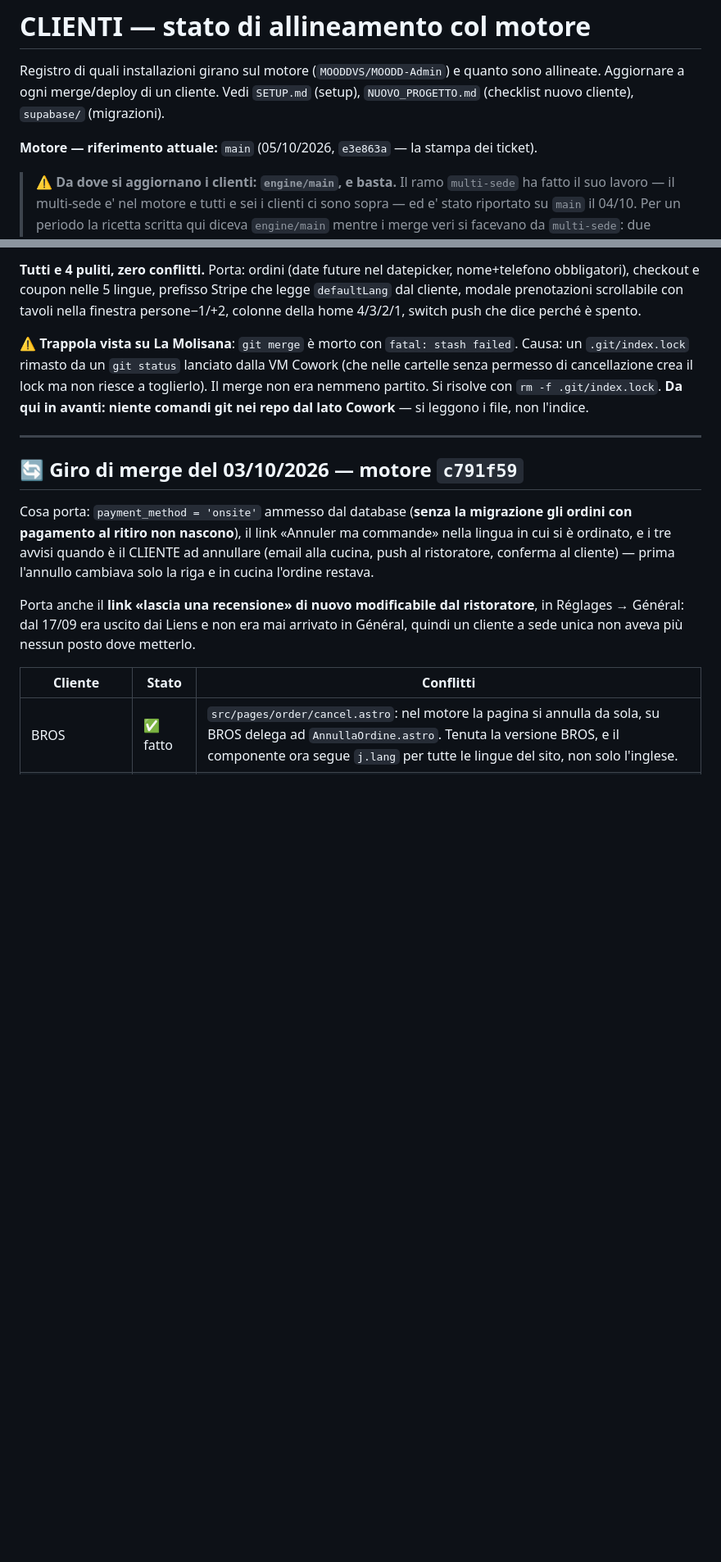
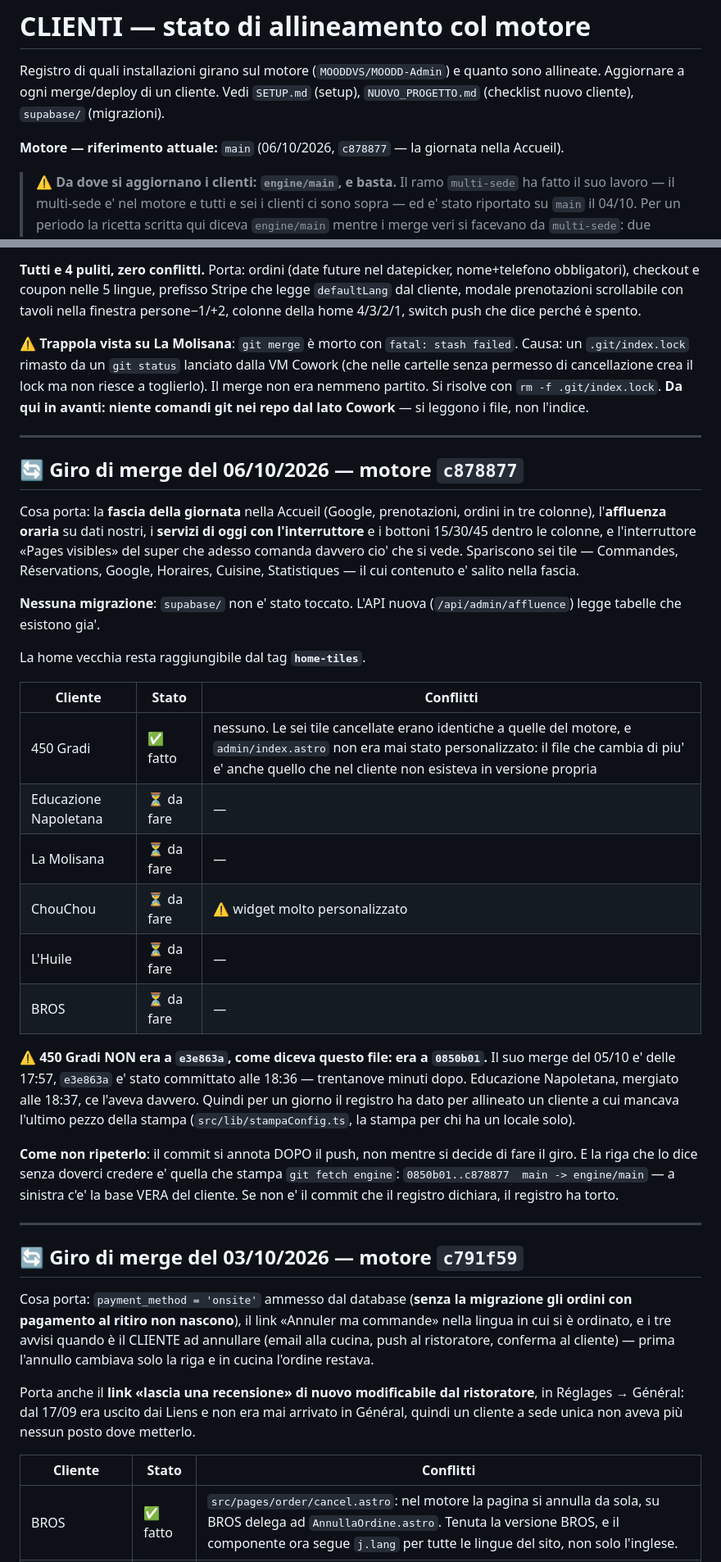
Before and after one commit to MOODDVS/ChouChou, a Markdown page: CLIENTS.md, 2 parts joined by grey strips. Shown at 82% size. Rendered like a GitHub page; blank space fills up the shorter version.

Commit message:
CLIENTS.md: il giro del 06/10, e una riga che dava 450 Gradi piu' avanti di dov'era
Il suo merge del 05/10 e' delle 17:57; e3e863a e' delle 18:36. Per un
giorno il registro ha dato per allineato un cliente a cui mancava
l'ultimo pezzo della stampa. Educazione Napoletana, mergiato alle 18:37,
ce l'aveva davvero: l'errore e' solo su 450 Gradi.

Il commit si annota dopo il push, e la riga che lo dimostra e' quella di
git fetch engine: a sinistra c'e' la base vera del cliente.

```diff
--- a/CLIENTS.md
+++ b/CLIENTS.md
@@ -3,7 +3,7 @@
 Registro di quali installazioni girano sul motore (`MOODDVS/MOODD-Admin`) e quanto sono allineate.
 Aggiornare a ogni merge/deploy di un cliente. Vedi `SETUP.md` (setup), `NUOVO_PROGETTO.md` (checklist nuovo cliente), `supabase/` (migrazioni).
 
-**Motore — riferimento attuale:** `main` (05/10/2026, `e3e863a` — la stampa dei ticket).
+**Motore — riferimento attuale:** `main` (06/10/2026, `c878877` — la giornata nella Accueil).
 
 > ⚠️ **Da dove si aggiornano i clienti: `engine/main`, e basta.** Il ramo `multi-sede`
 > ha fatto il suo lavoro — il multi-sede e' nel motore e tutti e sei i clienti ci sono
@@ -171,6 +171,44 @@ Difetti trovati strada facendo, **nessuno dei quali dava un errore**:
 
 ---
 
+## 🔄 Giro di merge del 06/10/2026 — motore `c878877`
+
+Cosa porta: la **fascia della giornata** nella Accueil (Google, prenotazioni,
+ordini in tre colonne), l'**affluenza oraria** su dati nostri, i **servizi di
+oggi con l'interruttore** e i bottoni 15/30/45 dentro le colonne, e
+l'interruttore «Pages visibles» del super che adesso comanda davvero cio' che
+si vede. Spariscono sei tile — Commandes, Réservations, Google, Horaires,
+Cuisine, Statistiques — il cui contenuto e' salito nella fascia.
+
+**Nessuna migrazione**: `supabase/` non e' stato toccato. L'API nuova
+(`/api/admin/affluence`) legge tabelle che esistono gia'.
+
+La home vecchia resta raggiungibile dal tag **`home-tiles`**.
+
+| Cliente | Stato | Conflitti |
+|---|---|---|
+| 450 Gradi | ✅ fatto | nessuno. Le sei tile cancellate erano identiche a quelle del motore, e `admin/index.astro` non era mai stato personalizzato: il file che cambia di piu' e' anche quello che nel cliente non esisteva in versione propria |
+| Educazione Napoletana | ⏳ da fare | — |
+| La Molisana | ⏳ da fare | — |
+| ChouChou | ⏳ da fare | ⚠️ widget molto personalizzato |
+| L'Huile | ⏳ da fare | — |
+| BROS | ⏳ da fare | — |
+
+⚠️ **450 Gradi NON era a `e3e863a`, come diceva questo file: era a `0850b01`.**
+Il suo merge del 05/10 e' delle 17:57, `e3e863a` e' stato committato alle
+18:36 — trentanove minuti dopo. Educazione Napoletana, mergiato alle 18:37,
+ce l'aveva davvero. Quindi per un giorno il registro ha dato per allineato un
+cliente a cui mancava l'ultimo pezzo della stampa (`src/lib/stampaConfig.ts`,
+la stampa per chi ha un locale solo).
+
+**Come non ripeterlo**: il commit si annota DOPO il push, non mentre si
+decide di fare il giro. E la riga che lo dice senza doverci credere e' quella
+che stampa `git fetch engine`:
+`0850b01..c878877  main -> engine/main` — a sinistra c'e' la base VERA del
+cliente. Se non e' il commit che il registro dichiara, il registro ha torto.
+
+---
+
 ## 🔄 Giro di merge del 03/10/2026 — motore `c791f59`
 
 Cosa porta: `payment_method = 'onsite'` ammesso dal database (**senza la
```
Also changed, not shown: other parts of CLIENTS.md (+1 -1 lines).
